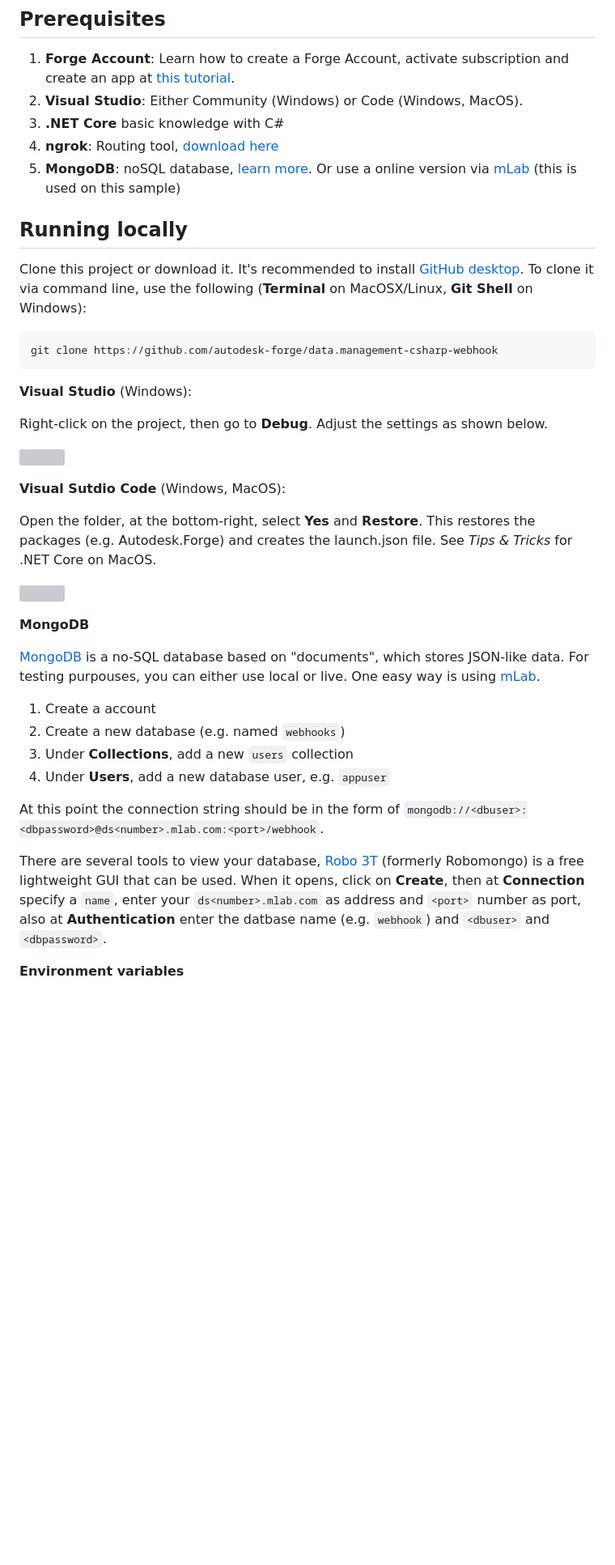
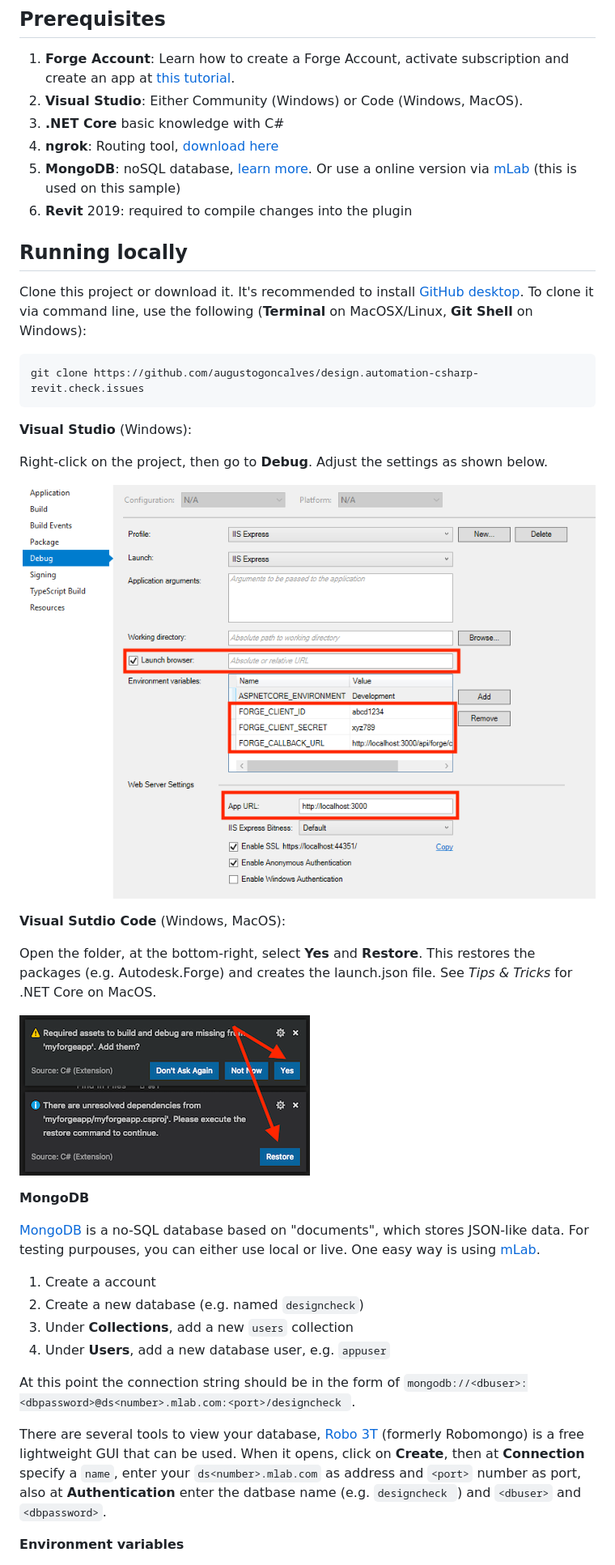
Before and after one commit to Autodesk-Forge/forge-checkmodels-createissues-revit, a Markdown page: README.md, the part around the change printed below. Shown: that part at 81% size. GitHub-like rendering; pictures changed too: readme/visual_code_restore.png (added), readme/visual_studio_settings.png (added); blank space fills up the shorter version; grey boxes are pictures that could not be loaded.

```diff
--- a/README.md
+++ b/README.md
@@ -32,37 +37,39 @@ There a few moving parts on this sample, [this video](https://www.youtube.com/wa
 3. **.NET Core** basic knowledge with C#
 4. **ngrok**: Routing tool, [download here](https://ngrok.com/)
 5. **MongoDB**: noSQL database, [learn more](https://www.mongodb.com/). Or use a online version via [mLab](https://mlab.com/) (this is used on this sample)
+6. **Revit** 2019: required to compile changes into the plugin
 
 ## Running locally
 
 Clone this project or download it. It's recommended to install [GitHub desktop](https://desktop.github.com/). To clone it via command line, use the following (**Terminal** on MacOSX/Linux, **Git Shell** on Windows):
 
-    git clone https://github.com/autodesk-forge/data.management-csharp-webhook
+    git clone https://github.com/augustogoncalves/design.automation-csharp-revit.check.issues
+
 
 **Visual Studio** (Windows):
 
 Right-click on the project, then go to **Debug**. Adjust the settings as shown below.
 
-![](webhook/wwwroot/img/readme/visual_studio_settings.png)
+![](readme/visual_studio_settings.png)
 
 **Visual Sutdio Code** (Windows, MacOS):
 
 Open the folder, at the bottom-right, select **Yes** and **Restore**. This restores the packages (e.g. Autodesk.Forge) and creates the launch.json file. See *Tips & Tricks* for .NET Core on MacOS.
 
-![](webhook/wwwroot/img/readme/visual_code_restore.png)
+![](readme/visual_code_restore.png)
 
 **MongoDB**
 
 [MongoDB](https://www.mongodb.com) is a no-SQL database based on "documents", which stores JSON-like data. For testing purpouses, you can either use local or live. One easy way is using [mLab](https://mlab.com).
 
 1. Create a account
-2. Create a new database (e.g. named `webhooks`)
+2. Create a new database (e.g. named `designcheck`)
 3. Under **Collections**, add a new `users` collection
 4. Under **Users**, add a new database user, e.g. `appuser`
 
-At this point the connection string should be in the form of `mongodb://<dbuser>:<dbpassword>@ds<number>.mlab.com:<port>/webhook`.
+At this point the connection string should be in the form of `mongodb://<dbuser>:<dbpassword>@ds<number>.mlab.com:<port>/designcheck `.
 
-There are several tools to view your database, [Robo 3T](https://robomongo.org/) (formerly Robomongo) is a free lightweight GUI that can be used. When it opens, click on **Create**, then at **Connection** specify a `name`, enter your `ds<number>.mlab.com` as address and `<port>` number as port, also at **Authentication** enter the datbase name (e.g. `webhook`) and `<dbuser>` and `<dbpassword>`.
+There are several tools to view your database, [Robo 3T](https://robomongo.org/) (formerly Robomongo) is a free lightweight GUI that can be used. When it opens, click on **Create**, then at **Connection** specify a `name`, enter your `ds<number>.mlab.com` as address and `<port>` number as port, also at **Authentication** enter the datbase name (e.g. `designcheck `) and `<dbuser>` and `<dbpassword>`.
 
 **Environment variables**
 
```
Also changed, not shown: other parts of README.md (+20 -10 lines), thumbnail.png.
